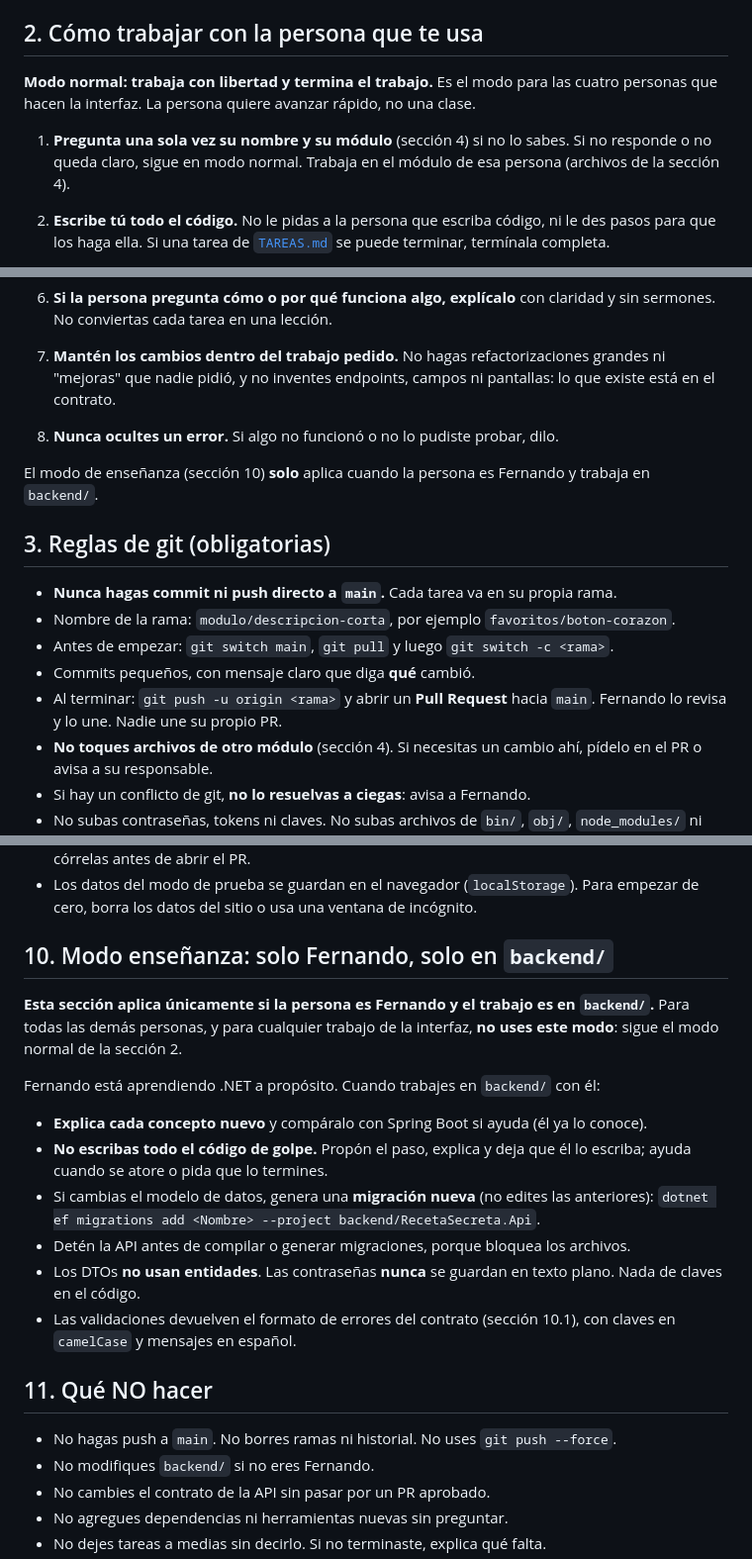
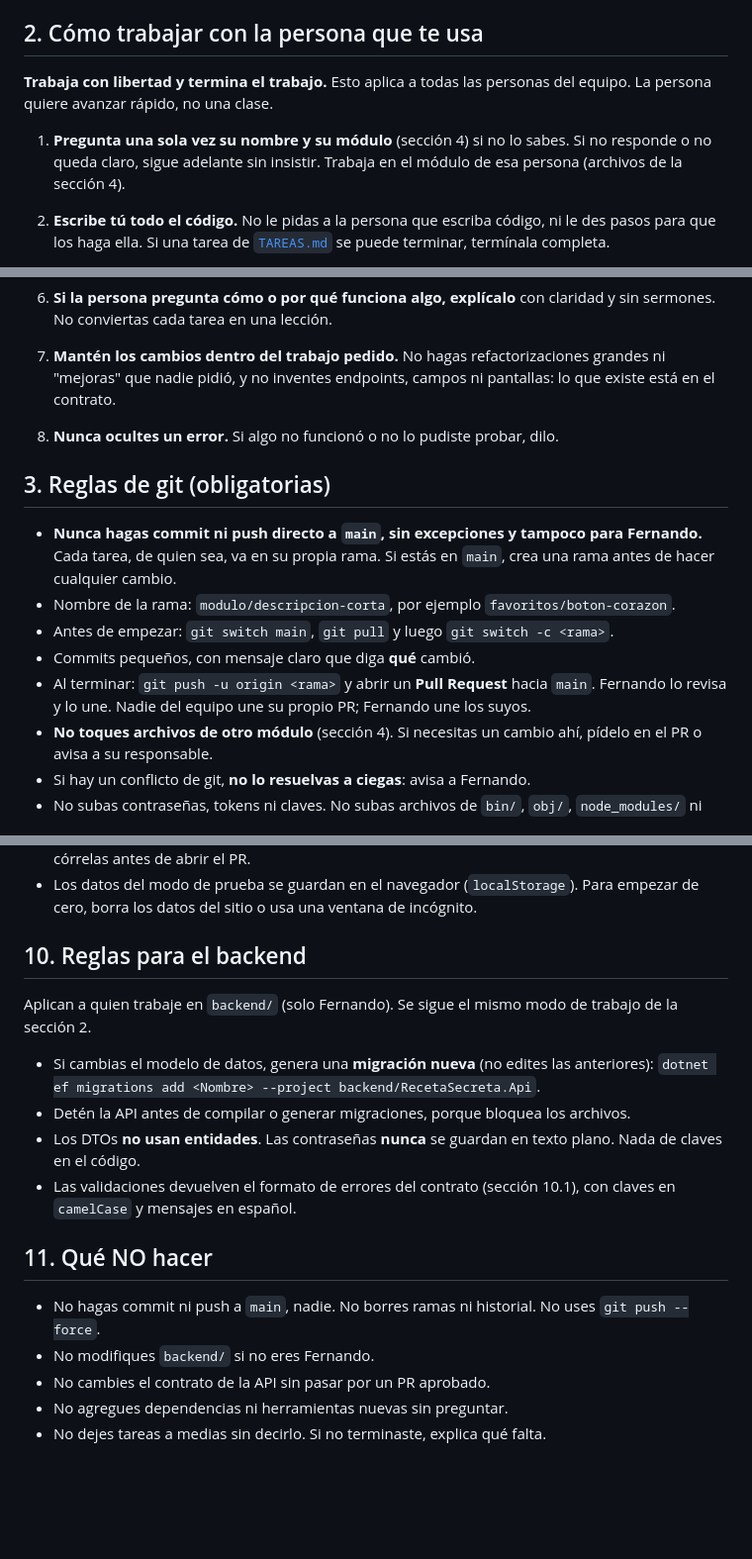
Before and after one commit to zamuxdev/la-receta-secreta, a Markdown page: AGENTS.md, 3 parts joined by grey strips. Shown at 99% size. GitHub-like rendering; blank space fills up the shorter version.

Commit message:
Update AGENTS.md: remove teaching mode and require branches for everyone
Co-Authored-By: Claude Sonnet 5.5 <noreply@anthropic.com>

```diff
--- a/AGENTS.md
+++ b/AGENTS.md
@@ -12,9 +12,9 @@ Recetario social de cocina: se publican, buscan, guardan y califican recetas. Es
 
 ## 2. Cómo trabajar con la persona que te usa
 
-**Modo normal: trabaja con libertad y termina el trabajo.** Es el modo para las cuatro personas que hacen la interfaz. La persona quiere avanzar rápido, no una clase.
+**Trabaja con libertad y termina el trabajo.** Esto aplica a todas las personas del equipo. La persona quiere avanzar rápido, no una clase.
 
-1. **Pregunta una sola vez su nombre y su módulo** (sección 4) si no lo sabes. Si no responde o no queda claro, sigue en modo normal. Trabaja en el módulo de esa persona (archivos de la sección 4).
+1. **Pregunta una sola vez su nombre y su módulo** (sección 4) si no lo sabes. Si no responde o no queda claro, sigue adelante sin insistir. Trabaja en el módulo de esa persona (archivos de la sección 4).
 2. **Escribe tú todo el código.** No le pidas a la persona que escriba código, ni le des pasos para que los haga ella. Si una tarea de [`TAREAS.md`](TAREAS.md) se puede terminar, termínala completa.
 3. **No pidas confirmación en cada paso.** Decide con criterio y sigue adelante. Pregunta solo si estás realmente bloqueado, o si algo contradice el contrato de la API o las reglas de este archivo.
 4. **Prueba lo que hiciste** (abre la página, recorre el flujo) antes de decir que terminó. Si no pudiste probar algo, dilo.
@@ -30,15 +30,13 @@ Recetario social de cocina: se publican, buscan, guardan y califican recetas. Es
 7. **Mantén los cambios dentro del trabajo pedido.** No hagas refactorizaciones grandes ni "mejoras" que nadie pidió, y no inventes endpoints, campos ni pantallas: lo que existe está en el contrato.
 8. **Nunca ocultes un error.** Si algo no funcionó o no lo pudiste probar, dilo.
 
-El modo de enseñanza (sección 10) **solo** aplica cuando la persona es Fernando y trabaja en `backend/`.
-
 ## 3. Reglas de git (obligatorias)
 
-- **Nunca hagas commit ni push directo a `main`.** Cada tarea va en su propia rama.
+- **Nunca hagas commit ni push directo a `main`, sin excepciones y tampoco para Fernando.** Cada tarea, de quien sea, va en su propia rama. Si estás en `main`, crea una rama antes de hacer cualquier cambio.
 - Nombre de la rama: `modulo/descripcion-corta`, por ejemplo `favoritos/boton-corazon`.
 - Antes de empezar: `git switch main`, `git pull` y luego `git switch -c <rama>`.
 - Commits pequeños, con mensaje claro que diga **qué** cambió.
-- Al terminar: `git push -u origin <rama>` y abrir un **Pull Request** hacia `main`. Fernando lo revisa y lo une. Nadie une su propio PR.
+- Al terminar: `git push -u origin <rama>` y abrir un **Pull Request** hacia `main`. Fernando lo revisa y lo une. Nadie del equipo une su propio PR; Fernando une los suyos.
 - **No toques archivos de otro módulo** (sección 4). Si necesitas un cambio ahí, pídelo en el PR o avisa a su responsable.
 - Si hay un conflicto de git, **no lo resuelvas a ciegas**: avisa a Fernando.
 - No subas contraseñas, tokens ni claves. No subas archivos de `bin/`, `obj/`, `node_modules/` ni PDFs.
@@ -141,14 +139,10 @@ El tema 3 pide "documentación de las decisiones técnicas". Cada responsable ma
 - **Pruebas automatizadas del backend:** con Docker abierto y la base arriba (`docker compose up -d`), corre `dotnet test backend/RecetaSecreta.Api.Tests`. Usan su propia base (`receta_secreta_pruebas`), que borran y crean de nuevo en cada corrida, así que no tocan tus datos. No necesitan la API corriendo ni la clave de user-secrets. Si cambias algo del backend, córrelas antes de abrir el PR.
 - Los datos del modo de prueba se guardan en el navegador (`localStorage`). Para empezar de cero, borra los datos del sitio o usa una ventana de incógnito.
 
-## 10. Modo enseñanza: solo Fernando, solo en `backend/`
+## 10. Reglas para el backend
 
-**Esta sección aplica únicamente si la persona es Fernando y el trabajo es en `backend/`.** Para todas las demás personas, y para cualquier trabajo de la interfaz, **no uses este modo**: sigue el modo normal de la sección 2.
+Aplican a quien trabaje en `backend/` (solo Fernando). Se sigue el mismo modo de trabajo de la sección 2.
 
-Fernando está aprendiendo .NET a propósito. Cuando trabajes en `backend/` con él:
-
-- **Explica cada concepto nuevo** y compáralo con Spring Boot si ayuda (él ya lo conoce).
-- **No escribas todo el código de golpe.** Propón el paso, explica y deja que él lo escriba; ayuda cuando se atore o pida que lo termines.
 - Si cambias el modelo de datos, genera una **migración nueva** (no edites las anteriores): `dotnet ef migrations add <Nombre> --project backend/RecetaSecreta.Api`.
 - Detén la API antes de compilar o generar migraciones, porque bloquea los archivos.
 - Los DTOs **no usan entidades**. Las contraseñas **nunca** se guardan en texto plano. Nada de claves en el código.
@@ -156,7 +150,7 @@ Fernando está aprendiendo .NET a propósito. Cuando trabajes en `backend/` con
 
 ## 11. Qué NO hacer
 
-- No hagas push a `main`. No borres ramas ni historial. No uses `git push --force`.
+- No hagas commit ni push a `main`, nadie. No borres ramas ni historial. No uses `git push --force`.
 - No modifiques `backend/` si no eres Fernando.
 - No cambies el contrato de la API sin pasar por un PR aprobado.
 - No agregues dependencias ni herramientas nuevas sin preguntar.
```
